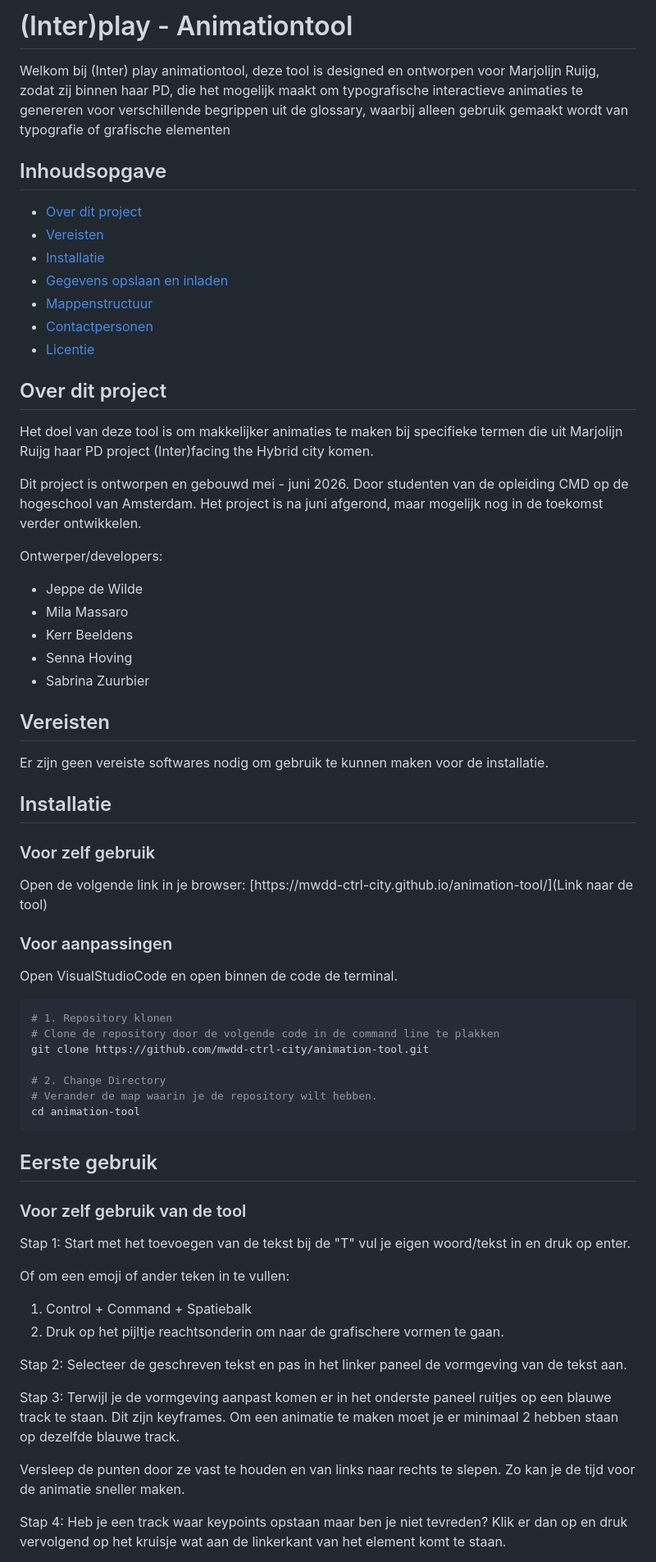
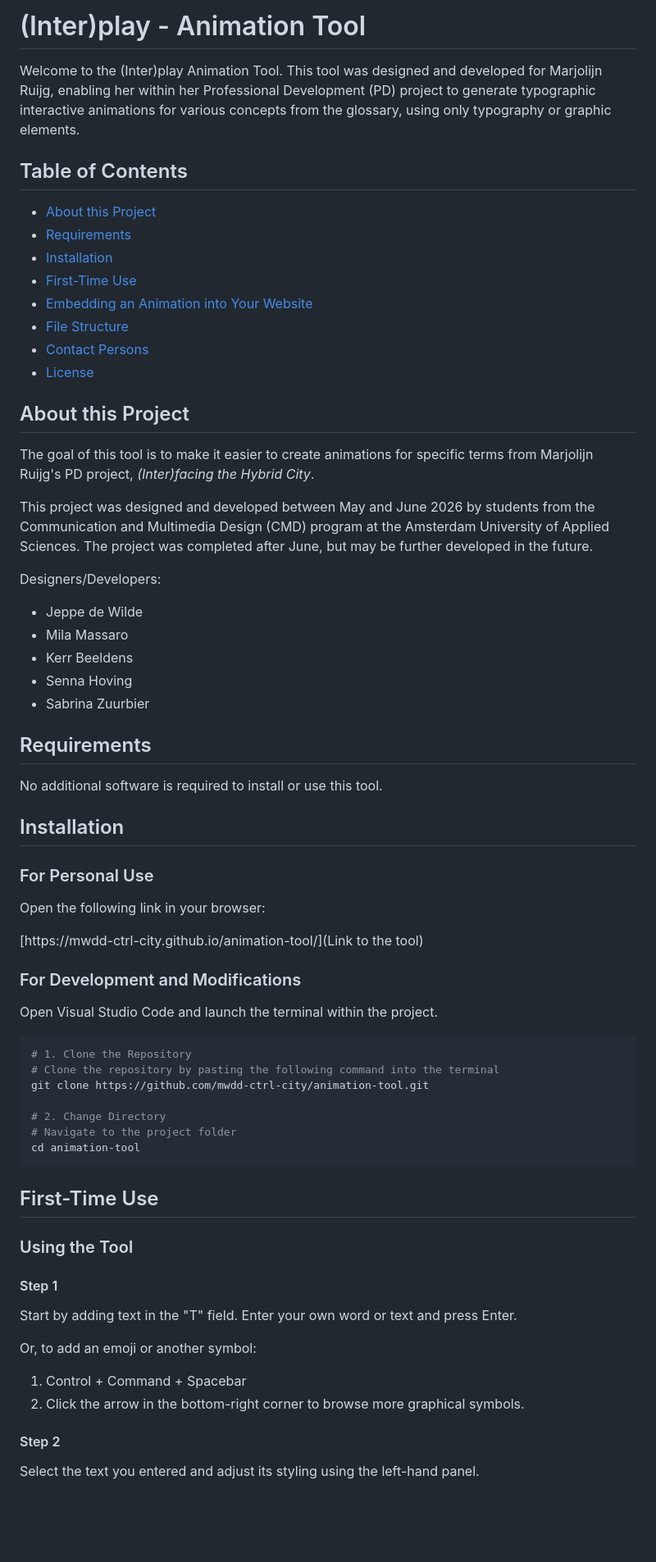
Before and after one commit to mwdd-ctrl-city/animation-tool, a Markdown page: README.md, the part around one of its changes. Shown at 82% size. Rendered like a GitHub page; blank space fills up the shorter version.

````diff
--- a/README.md
+++ b/README.md
@@ -1,67 +1,64 @@
-# (Inter)play - Animationtool
+# (Inter)play - Animation Tool
 
-Welkom bij (Inter) play animationtool, deze tool is designed en ontworpen voor Marjolijn Ruijg, zodat zij binnen haar PD, die het mogelijk maakt om typografische interactieve animaties te genereren voor verschillende begrippen uit de glossary, waarbij alleen gebruik gemaakt wordt van typografie of grafische elementen
+Welcome to the (Inter)play Animation Tool. This tool was designed and developed for Marjolijn Ruijg, enabling her within her Professional Development (PD) project to generate typographic interactive animations for various concepts from the glossary, using only typography or graphic elements.
 
-## Inhoudsopgave
-- [Over dit project](#over-dit-project)
-- [Vereisten](#vereisten)
-- [Installatie](#eerste-gebruik)
-- [Gegevens opslaan en inladen](#gegevens-opslaan-en-inladen)
-- [Mappenstructuur](#mappenstructuur)
-- [Contactpersonen](#contactpersonen)
-- [Licentie](#licentie)
+## Table of Contents
+- [About this Project](#about-this-project)
+- [Requirements](#requirements)
+- [Installation](#installation)
+- [First-Time Use](#first-time-use)
+- [Embedding an Animation into Your Website](#embedding-an-animation-into-your-website)
+- [File Structure](#file-structure)
+- [Contact Persons](#contact-persons)
+- [License](#license)
 
-## Over dit project
-Het doel van deze tool is om makkelijker animaties te maken bij specifieke termen die uit Marjolijn Ruijg haar PD project (Inter)facing the Hybrid city komen.
+## About this Project
+The goal of this tool is to make it easier to create animations for specific terms from Marjolijn Ruijg's PD project, *(Inter)facing the Hybrid City*.
 
-Dit project is ontworpen en gebouwd mei - juni 2026. Door studenten van de opleiding CMD op de hogeschool van Amsterdam. Het project is na juni afgerond, maar mogelijk nog in de toekomst verder ontwikkelen.
+This project was designed and developed between May and June 2026 by students from the Communication and Multimedia Design (CMD) program at the Amsterdam University of Applied Sciences. The project was completed after June, but may be further developed in the future.
 
-Ontwerper/developers:
+Designers/Developers:
 - Jeppe de Wilde
 - Mila Massaro
 - Kerr Beeldens
 - Senna Hoving
 - Sabrina Zuurbier
 
-## Vereisten
-Er zijn geen vereiste softwares nodig om gebruik te kunnen maken voor de installatie.
+## Requirements
+No additional software is required to install or use this tool.
 
-## Installatie
-### Voor zelf gebruik
-Open de volgende link in je browser:
-[https://mwdd-ctrl-city.github.io/animation-tool/](Link naar de tool)
+## Installation
 
+### For Personal Use
+Open the following link in your browser:
 
-### Voor aanpassingen
-Open VisualStudioCode en open binnen de code de terminal.
+[https://mwdd-ctrl-city.github.io/animation-tool/](Link to the tool)
+
+### For Development and Modifications
+Open Visual Studio Code and launch the terminal within the project.
 
 ```bash
-# 1. Repository klonen
-# Clone de repository door de volgende code in de command line te plakken
+# 1. Clone the Repository
+# Clone the repository by pasting the following command into the terminal
 git clone https://github.com/mwdd-ctrl-city/animation-tool.git
 
 # 2. Change Directory
-# Verander de map waarin je de repository wilt hebben.
+# Navigate to the project folder
 cd animation-tool
 ```
 
-## Eerste gebruik
-### Voor zelf gebruik van de tool
-Stap 1:
-Start met het toevoegen van de tekst bij de "T" vul je eigen woord/tekst in en druk op enter.
+## First-Time Use
 
-Of om een emoji of ander teken in te vullen:
-1. Control + Command + Spatiebalk
-2. Druk op het pijltje reachtsonderin om naar de grafischere vormen te gaan.
+### Using the Tool
 
-Stap 2:
-Selecteer de geschreven tekst en pas in het linker paneel de vormgeving van de tekst aan.
+#### Step 1
+Start by adding text in the "T" field. Enter your own word or text and press Enter.
 
-Stap 3:
-Terwijl je de vormgeving aanpast komen er in het onderste paneel ruitjes op een blauwe track te staan. Dit zijn keyframes. Om een animatie te maken moet je er minimaal 2 hebben staan op dezelfde blauwe track.
+Or, to add an emoji or another symbol:
 
-Versleep de punten door ze vast te houden en van links naar rechts te slepen. Zo kan je de tijd voor de animatie sneller maken.
+1. Control + Command + Spacebar
+2. Click the arrow in the bottom-right corner to browse more graphical symbols.
 
-Stap 4:
-Heb je een track waar keypoints opstaan maar ben je niet tevreden? Klik er dan op en druk vervolgend op het kruisje wat aan de linkerkant van het element komt te staan.
+#### Step 2
+Select the text you entered and adjust its styling using the left-hand panel.
 
````
Also changed, not shown: other parts of README.md (+61 -47 lines).
